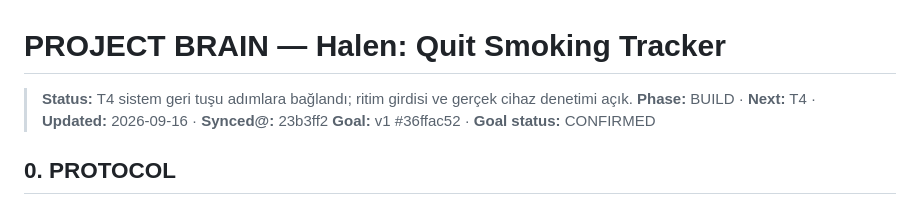
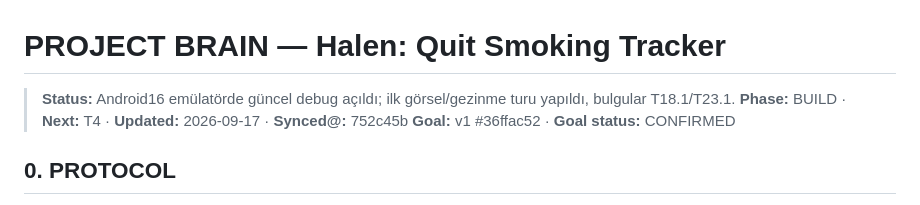
Before and after one commit to XPersPective/halen-quit-smoking, a Markdown page: PROJECT_BRAIN.md, the part around one of its changes. Drawn GitHub-style.

```diff
--- a/PROJECT_BRAIN.md
+++ b/PROJECT_BRAIN.md
@@ -1,8 +1,8 @@
 <!-- project-brain:v1 -->
 # PROJECT BRAIN — Halen: Quit Smoking Tracker
 
-> **Status:** T4 sistem geri tuşu adımlara bağlandı; ritim girdisi ve gerçek cihaz denetimi açık.
-> **Phase:** BUILD · **Next:** T4 · **Updated:** 2026-09-16 · **Synced@:** 23b3ff2
+> **Status:** Android16 emülatörde güncel debug açıldı; ilk görsel/gezinme turu yapıldı, bulgular T18.1/T23.1.
+> **Phase:** BUILD · **Next:** T4 · **Updated:** 2026-09-17 · **Synced@:** 752c45b
 > **Goal:** v1 #36ffac52 · **Goal status:** CONFIRMED
 
 ## 0. PROTOCOL
```
Also changed, not shown: other parts of PROJECT_BRAIN.md (+23 -5 lines).
